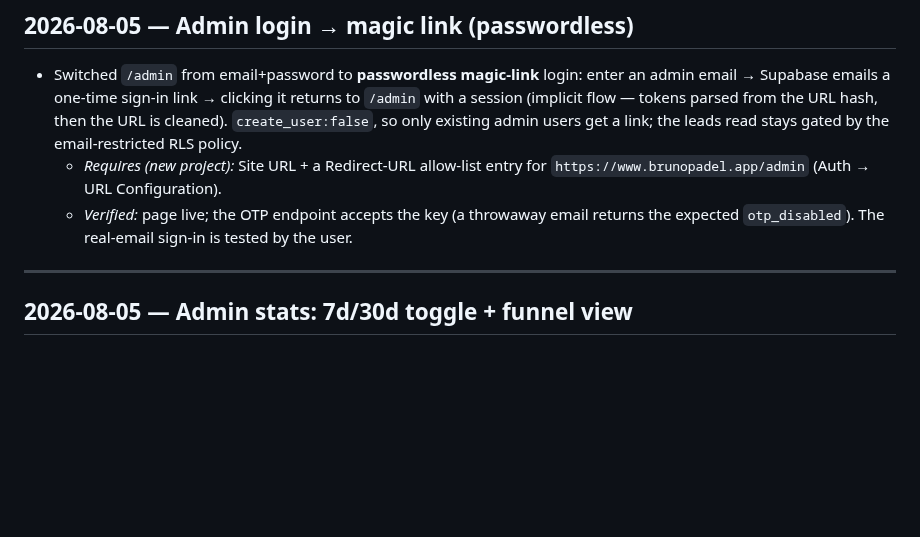
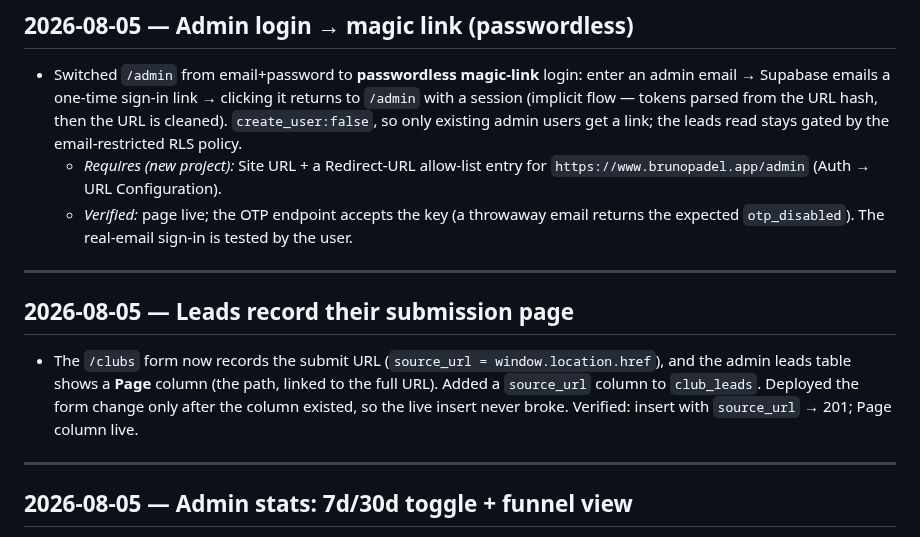
Before and after one commit to Klaricmuch/Padeliq, a Markdown page: CHANGELOG.md, the part around the change. Rendered like a GitHub page; blank space fills up the shorter version.

Commit message:
docs: log source_url / Page column
Co-Authored-By: Claude Opus 4.8 <noreply@anthropic.com>

```diff
--- a/CHANGELOG.md
+++ b/CHANGELOG.md
@@ -32,6 +32,15 @@ the change and the decision/reasoning behind it, so the history travels with the
     `https://www.brunopadel.app/admin` (Auth → URL Configuration).
   - *Verified:* page live; the OTP endpoint accepts the key (a throwaway email returns the
     expected `otp_disabled`). The real-email sign-in is tested by the user.
+
+---
+
+## 2026-08-05 — Leads record their submission page
+
+- The `/clubs` form now records the submit URL (`source_url = window.location.href`), and the
+  admin leads table shows a **Page** column (the path, linked to the full URL). Added a
+  `source_url` column to `club_leads`. Deployed the form change only after the column existed,
+  so the live insert never broke. Verified: insert with `source_url` → 201; Page column live.
 
 ---
 
```
